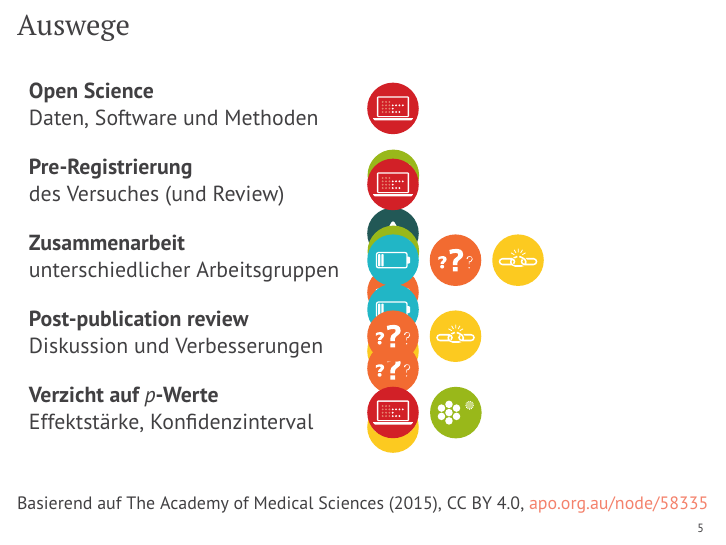
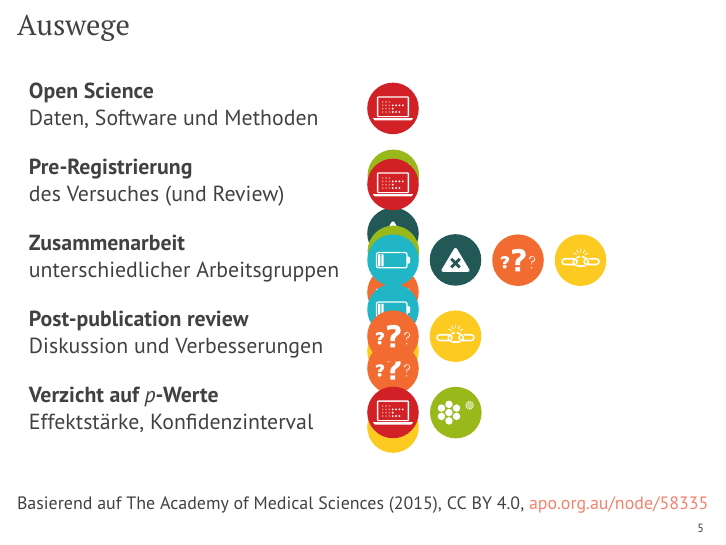
Before and after one commit to hagenw/paper-2017.03-daga, LaTeX slides (talk.tex): page 6 of 16. Compiled offline with pdfLaTeX.

Commit message:
Add avoid errors to positive site of collaboration

```diff
--- a/talk.tex
+++ b/talk.tex
@@ -168,6 +168,7 @@ in der Akustik}
         des Versuches (und Review) & \\[1em]
         \textbf{Zusammenarbeit} & \multirow{2}{*}{%
             \includegraphics[width=1cm]{underpowered_study}
+            \includegraphics[width=1cm]{errors}
             \includegraphics[width=1cm]{underspecified_method}
             \includegraphics[width=1cm]{weak_experimental_design}} \\
         unterschiedlicher Arbeitsgruppen & \\[1em]
```
